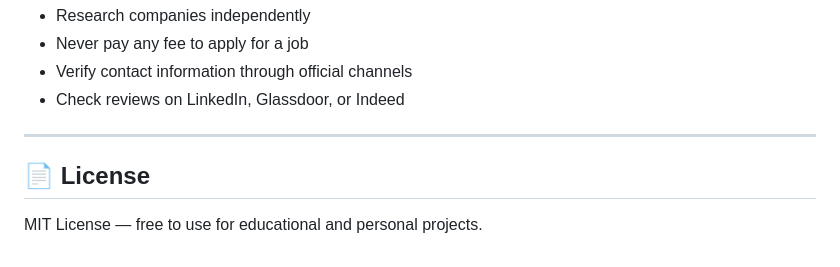
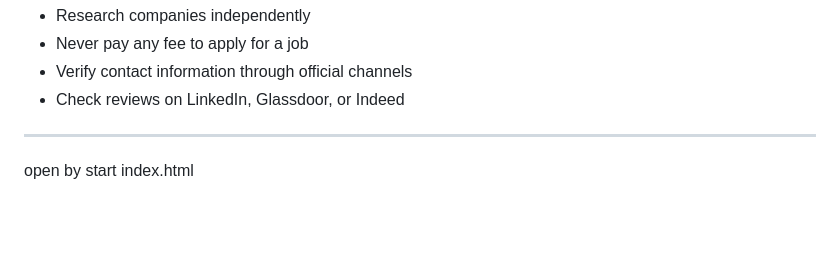
Before and after one commit to jasman5/Fake-job-detector-, a Markdown page: README.md, the part around the change. GitHub-like rendering; blank space fills up the shorter version.

```diff
--- a/README.md
+++ b/README.md
@@ -264,6 +264,4 @@ This tool is intended to assist users in identifying potentially fraudulent job
 
 ---
 
-## 📄 License
-
-MIT License — free to use for educational and personal projects.
+open by start index.html
```
